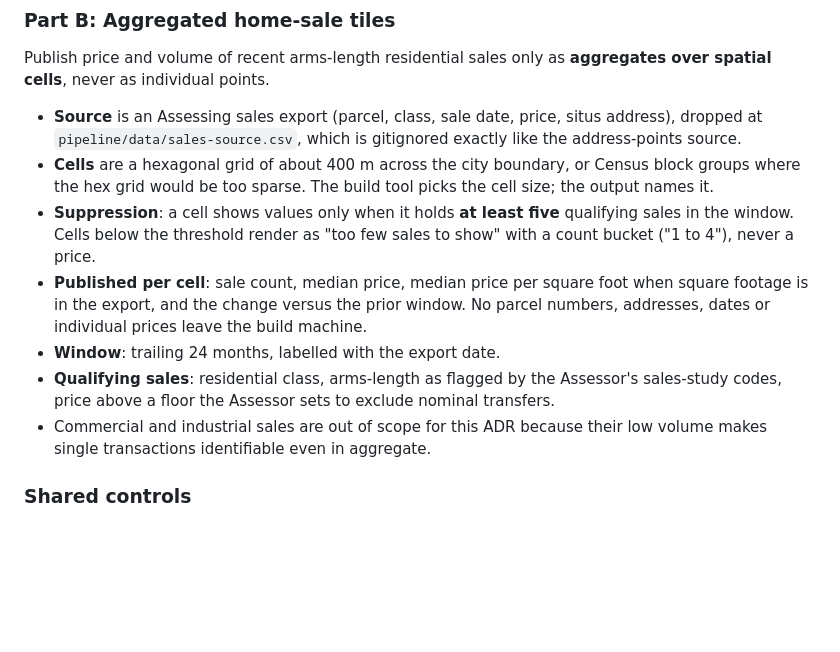
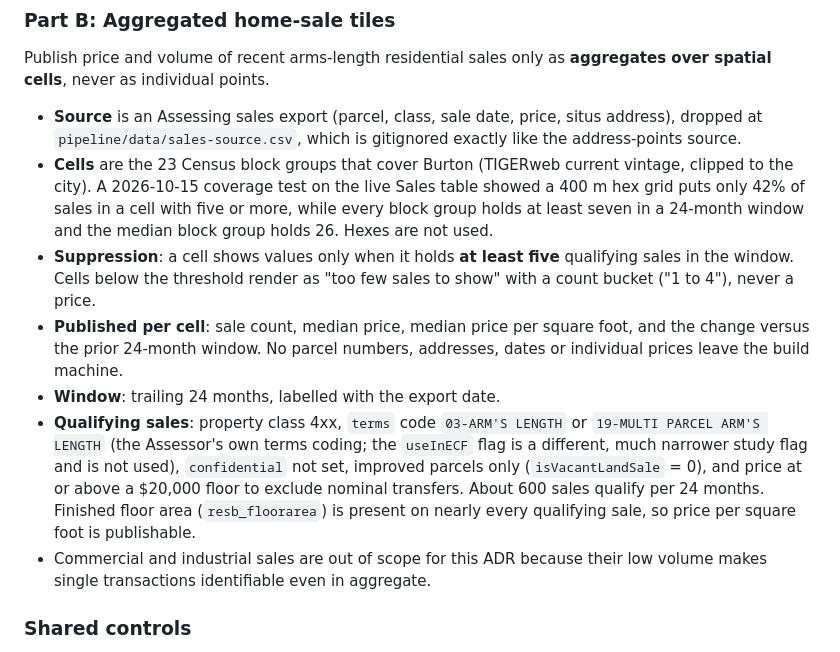
Before and after one commit to City-of-Burton-IT/ExploreBurtonMI, a Markdown page: docs/adr/ADR-0003-city-property-sales-and-aggregated-sales-tiles.md, the part around the change. Rendered like a GitHub page; blank space fills up the shorter version.

Commit message:
docs: ADR-0003 Part B uses block groups and the Assessor's terms codes after the coverage test

```diff
--- a/docs/adr/ADR-0003-city-property-sales-and-aggregated-sales-tiles.md
+++ b/docs/adr/ADR-0003-city-property-sales-and-aggregated-sales-tiles.md
@@ -56,20 +56,26 @@ Publish price and volume of recent arms-length residential sales only as
 - **Source** is an Assessing sales export (parcel, class, sale date, price,
   situs address), dropped at `pipeline/data/sales-source.csv`, which is
   gitignored exactly like the address-points source.
-- **Cells** are a hexagonal grid of about 400 m across the city boundary, or
-  Census block groups where the hex grid would be too sparse. The build tool
-  picks the cell size; the output names it.
+- **Cells** are the 23 Census block groups that cover Burton (TIGERweb current
+  vintage, clipped to the city). A 2026-10-15 coverage test on the live Sales
+  table showed a 400 m hex grid puts only 42% of sales in a cell with five or
+  more, while every block group holds at least seven in a 24-month window and
+  the median block group holds 26. Hexes are not used.
 - **Suppression**: a cell shows values only when it holds **at least five**
   qualifying sales in the window. Cells below the threshold render as "too few
   sales to show" with a count bucket ("1 to 4"), never a price.
 - **Published per cell**: sale count, median price, median price per square
-  foot when square footage is in the export, and the change versus the prior
-  window. No parcel numbers, addresses, dates or individual prices leave the
+  foot, and the change versus the prior 24-month window. No parcel numbers, addresses, dates or individual prices leave the
   build machine.
 - **Window**: trailing 24 months, labelled with the export date.
-- **Qualifying sales**: residential class, arms-length as flagged by the
-  Assessor's sales-study codes, price above a floor the Assessor sets to
-  exclude nominal transfers.
+- **Qualifying sales**: property class 4xx, `terms` code `03-ARM'S LENGTH` or
+  `19-MULTI PARCEL ARM'S LENGTH` (the Assessor's own terms coding; the
+  `useInECF` flag is a different, much narrower study flag and is not used),
+  `confidential` not set, improved parcels only (`isVacantLandSale` = 0), and
+  price at or above a $20,000 floor to exclude nominal transfers. About 600
+  sales qualify per 24 months. Finished floor area (`resb_floorarea`) is
+  present on nearly every qualifying sale, so price per square foot is
+  publishable.
 - Commercial and industrial sales are out of scope for this ADR because their
   low volume makes single transactions identifiable even in aggregate.
 
```
